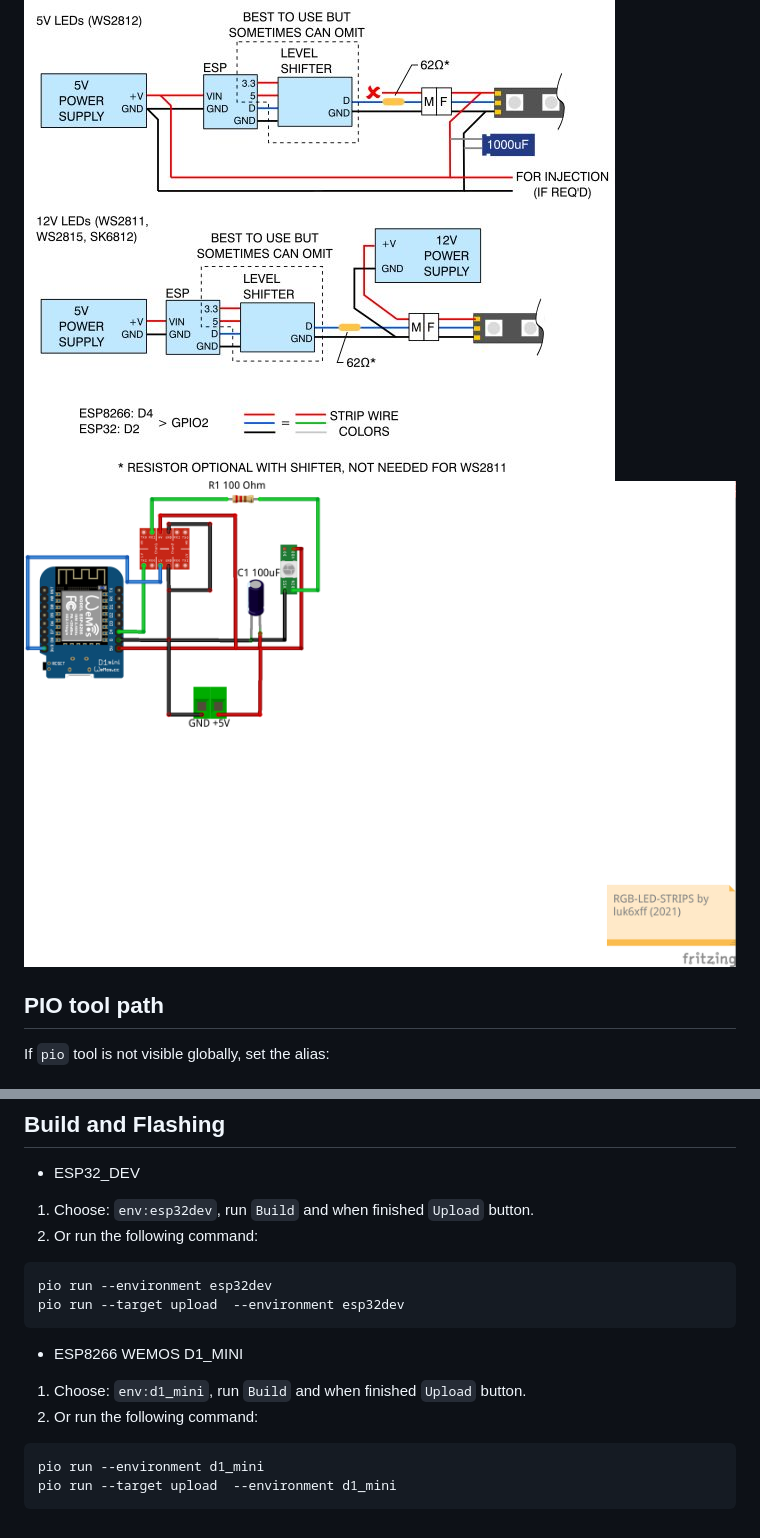
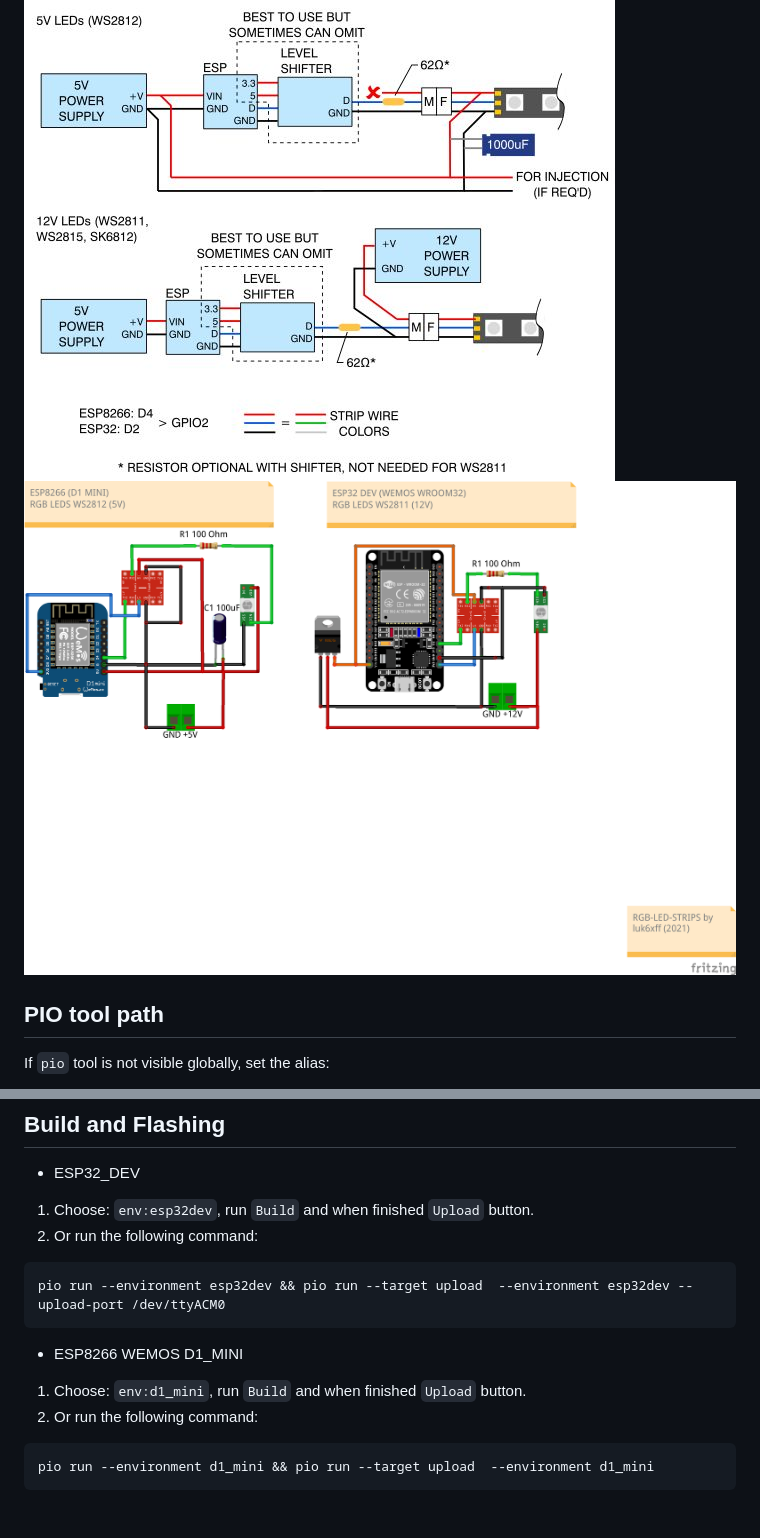
Before and after one commit to luk6xff/rgb-led-strips, a Markdown page: WLED/README.md, 2 parts joined by grey strips. GitHub-like rendering; pictures changed too: WLED/img/rgb-led-strips_bb.png.

````diff
--- a/WLED/README.md
+++ b/WLED/README.md
@@ -20,14 +20,12 @@ alias pio=~/.platformio/penv/bin/pio
 1. Choose: `env:esp32dev`, run `Build` and when finished `Upload` button.
 2. Or run the following command:
 ```sh
-pio run --environment esp32dev
-pio run --target upload  --environment esp32dev
+pio run --environment esp32dev && pio run --target upload  --environment esp32dev --upload-port /dev/ttyACM0
 ```
 
 * ESP8266 WEMOS D1_MINI
 1. Choose: `env:d1_mini`, run `Build` and when finished `Upload` button.
 2. Or run the following command:
 ```sh
-pio run --environment d1_mini
-pio run --target upload  --environment d1_mini
+pio run --environment d1_mini && pio run --target upload  --environment d1_mini
 ```
````
Also changed, not shown: 10 other files.
